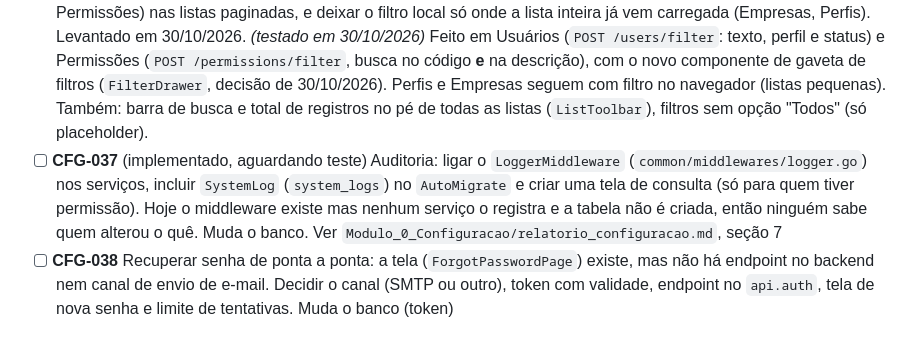
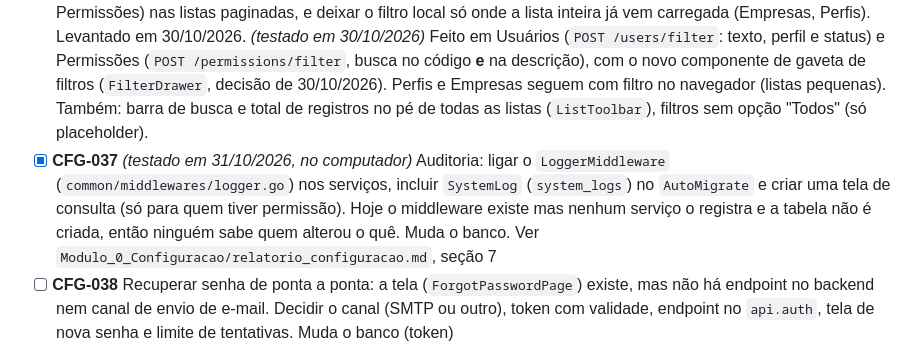
Before and after one commit to AecioDev/lumini-hub, a Markdown page: Documentos/Planejamento/BACKLOG.md, the part around the change. GitHub-like rendering.

Commit message:
docs: CFG-037 marcado como testado
Co-Authored-By: Claude Sonnet 5.5 <noreply@anthropic.com>

```diff
--- a/Documentos/Planejamento/BACKLOG.md
+++ b/Documentos/Planejamento/BACKLOG.md
@@ -52,7 +52,7 @@ _Nada aguardando teste no momento._
 - [x] **CFG-034** Favoritos do menu no cabeçalho: o usuário marca itens do menu como favoritos e eles aparecem **centralizados no cabeçalho**, aproveitando o espaço livre no computador. Decisões de 29/10/2026: não há exemplo de referência, então o desenho é feito do zero; **no máximo 5 favoritos**; **animação ao passar o mouse** sobre cada favorito. A decidir quando for feito: como marcar (por exemplo, uma estrela no item do menu), onde guardar (no banco, por usuário, para valer em qualquer máquina, ou só no navegador), o que acontece ao tentar marcar o sexto, e como fica em tela estreita (no celular o cabeçalho não tem esse espaço: talvez os favoritos apareçam no topo da gaveta do menu). *(testado em 30/10/2026, no computador e no celular)* Decidido em 30/10/2026: **no banco, por usuário** (tabela `user_menu_favorites`, mudança de banco: versão do banco 2 para 3 no próximo release); estrela em cada tela do menu lateral; sexto favorito recusado com aviso; em tela estreita (abaixo de 768 px) os favoritos ficam no topo da gaveta do menu.
 - [x] **CFG-035** Listas em cartões no celular: nas telas de lista (Usuários, Empresas, Perfis e Permissões, e as de Clientes e Fornecedores quando existirem) a tabela rola de lado no celular, e Perfil e Status ficam escondidos até rolar. No celular cada linha poderia virar um cartão com o nome em destaque, os dados principais e as ações, mantendo a tabela no computador e no tablet. Desenho novo: decidir junto da tela de Clientes (VND-001). *(testado em 30/10/2026)* Desenho decidido em 30/10/2026: componente `ResponsiveTable` com cartões no celular, em Usuários, Empresas (lista plana, "Vinculada a…"), Perfis e Permissões; sem ID no cartão, ID como primeira coluna da grid (incluindo Usuários e Perfis, que não tinham). Ações no cartão em um menu de barras no canto; CNPJ sob o nome da empresa.
 - [x] **CFG-036** Busca nas listas: a busca de Usuários ("Buscar na página atual...") e a de Perfis filtram só o que já foi carregado na tela (os 10 da página), o que confunde. Passar para busca no servidor (`POST .../filter`, como Permissões) nas listas paginadas, e deixar o filtro local só onde a lista inteira já vem carregada (Empresas, Perfis). Levantado em 30/10/2026. *(testado em 30/10/2026)* Feito em Usuários (`POST /users/filter`: texto, perfil e status) e Permissões (`POST /permissions/filter`, busca no código **e** na descrição), com o novo componente de gaveta de filtros (`FilterDrawer`, decisão de 30/10/2026). Perfis e Empresas seguem com filtro no navegador (listas pequenas). Também: barra de busca e total de registros no pé de todas as listas (`ListToolbar`), filtros sem opção "Todos" (só placeholder).
-- [ ] **CFG-037** (implementado, aguardando teste) Auditoria: ligar o `LoggerMiddleware` (`common/middlewares/logger.go`) nos serviços, incluir `SystemLog` (`system_logs`) no `AutoMigrate` e criar uma tela de consulta (só para quem tiver permissão). Hoje o middleware existe mas nenhum serviço o registra e a tabela não é criada, então ninguém sabe quem alterou o quê. Muda o banco. Ver `Modulo_0_Configuracao/relatorio_configuracao.md`, seção 7
+- [x] **CFG-037** *(testado em 31/10/2026, no computador)* Auditoria: ligar o `LoggerMiddleware` (`common/middlewares/logger.go`) nos serviços, incluir `SystemLog` (`system_logs`) no `AutoMigrate` e criar uma tela de consulta (só para quem tiver permissão). Hoje o middleware existe mas nenhum serviço o registra e a tabela não é criada, então ninguém sabe quem alterou o quê. Muda o banco. Ver `Modulo_0_Configuracao/relatorio_configuracao.md`, seção 7
 - [ ] **CFG-038** Recuperar senha de ponta a ponta: a tela (`ForgotPasswordPage`) existe, mas não há endpoint no backend nem canal de envio de e-mail. Decidir o canal (SMTP ou outro), token com validade, endpoint no `api.auth`, tela de nova senha e limite de tentativas. Muda o banco (token)
 - [ ] **CFG-039** Tela de administração do menu lateral (só DEVELOP): hoje `/menu-items` só tem API, e mudar o menu exige chamada direta ou SQL
 - [ ] **CFG-040** Geografia sob demanda e documentos: país, estado e cidade criados quando um CEP é consultado nas telas de Cliente/Fornecedor; `Document.StateID` passa a `*uint` opcional (o valor zero viola a FK) e `person_type` vira `F`/`J` validado. Entra junto com VND-001/COM-001
```
